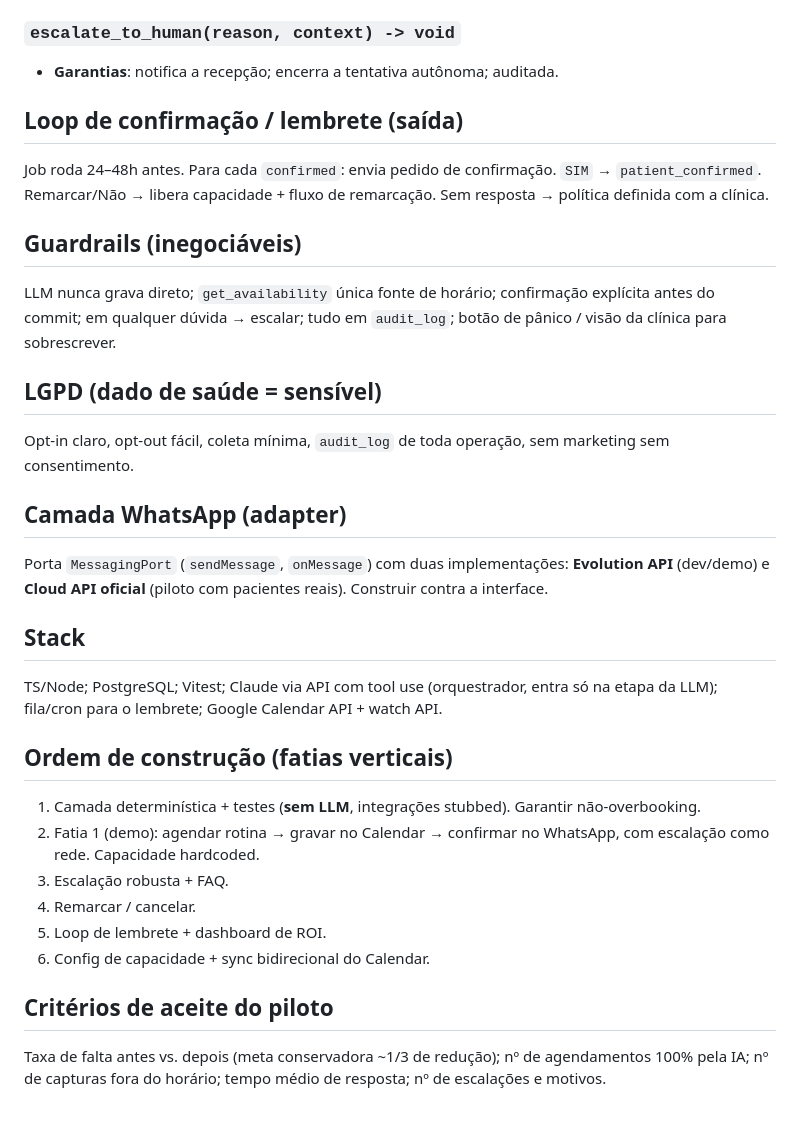
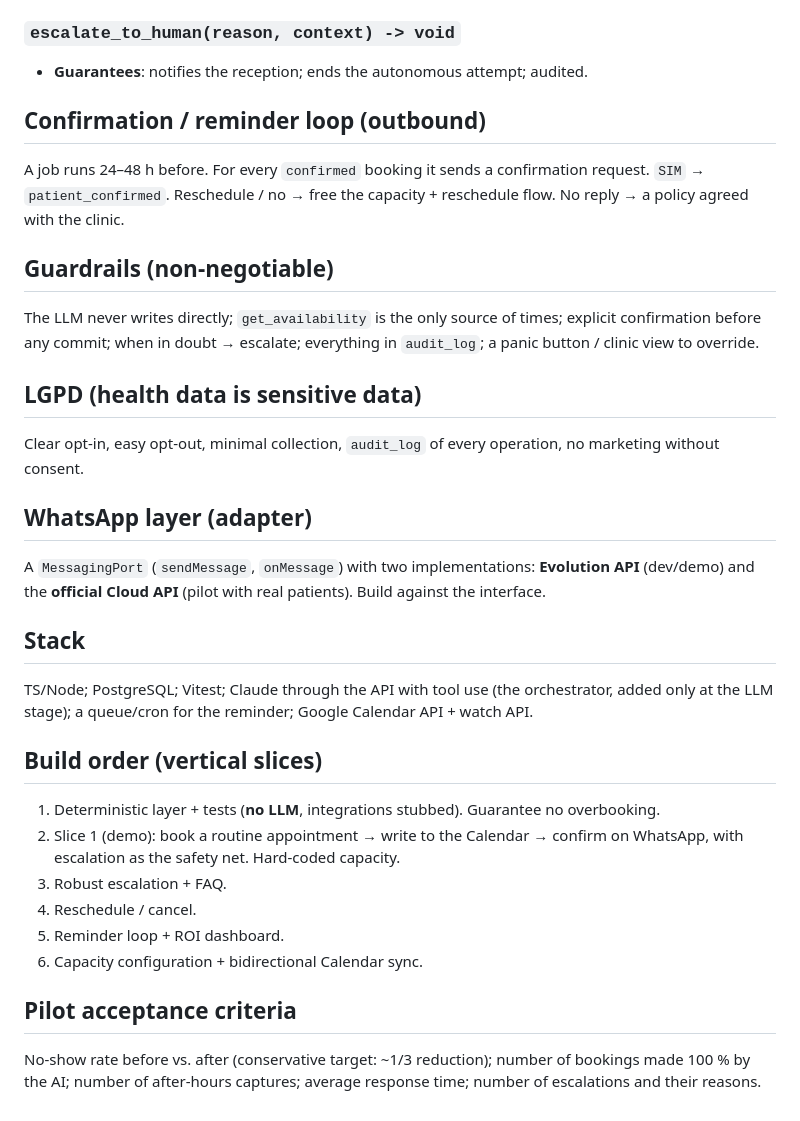
Before and after one commit to lucadboer/recepia, a Markdown page: SPEC.md, the part around one of its changes. GitHub-like rendering.

Commit message:
docs: SPEC.md in English, with a delivery-status table mapping each user story to the spec that shipped it

```diff
--- a/SPEC.md
+++ b/SPEC.md
@@ -109,36 +163,46 @@ Camada determinística. A LLM **nunca** escreve direto — só chama estas funç
 
 ### `escalate_to_human(reason, context) -> void`
-- **Garantias**: notifica a recepção; encerra a tentativa autônoma; auditada.
+- **Guarantees**: notifies the reception; ends the autonomous attempt; audited.
 
-## Loop de confirmação / lembrete (saída)
+## Confirmation / reminder loop (outbound)
 
-Job roda 24–48h antes. Para cada `confirmed`: envia pedido de confirmação. `SIM` → `patient_confirmed`. Remarcar/Não → libera capacidade + fluxo de remarcação. Sem resposta → política definida com a clínica.
+A job runs 24–48 h before. For every `confirmed` booking it sends a confirmation request. `SIM` →
+`patient_confirmed`. Reschedule / no → free the capacity + reschedule flow. No reply → a policy
+agreed with the clinic.
 
-## Guardrails (inegociáveis)
+## Guardrails (non-negotiable)
 
-LLM nunca grava direto; `get_availability` única fonte de horário; confirmação explícita antes do commit; em qualquer dúvida → escalar; tudo em `audit_log`; botão de pânico / visão da clínica para sobrescrever.
+The LLM never writes directly; `get_availability` is the only source of times; explicit
+confirmation before any commit; when in doubt → escalate; everything in `audit_log`; a panic button
+/ clinic view to override.
 
-## LGPD (dado de saúde = sensível)
+## LGPD (health data is sensitive data)
 
-Opt-in claro, opt-out fácil, coleta mínima, `audit_log` de toda operação, sem marketing sem consentimento.
+Clear opt-in, easy opt-out, minimal collection, `audit_log` of every operation, no marketing without
+consent.
 
-## Camada WhatsApp (adapter)
+## WhatsApp layer (adapter)
 
-Porta `MessagingPort` (`sendMessage`, `onMessage`) com duas implementações: **Evolution API** (dev/demo) e **Cloud API oficial** (piloto com pacientes reais). Construir contra a interface.
+A `MessagingPort` (`sendMessage`, `onMessage`) with two implementations: **Evolution API**
+(dev/demo) and the **official Cloud API** (pilot with real patients). Build against the interface.
 
 ## Stack
 
-TS/Node; PostgreSQL; Vitest; Claude via API com tool use (orquestrador, entra só na etapa da LLM); fila/cron para o lembrete; Google Calendar API + watch API.
+TS/Node; PostgreSQL; Vitest; Claude through the API with tool use (the orchestrator, added only at
+the LLM stage); a queue/cron for the reminder; Google Calendar API + watch API.
 
-## Ordem de construção (fatias verticais)
+## Build order (vertical slices)
 
-1. Camada determinística + testes (**sem LLM**, integrações stubbed). Garantir não-overbooking.
-2. Fatia 1 (demo): agendar rotina → gravar no Calendar → confirmar no WhatsApp, com escalação como rede. Capacidade hardcoded.
-3. Escalação robusta + FAQ.
-4. Remarcar / cancelar.
-5. Loop de lembrete + dashboard de ROI.
-6. Config de capacidade + sync bidirecional do Calendar.
+1. Deterministic layer + tests (**no LLM**, integrations stubbed). Guarantee no overbooking.
+2. Slice 1 (demo): book a routine appointment → write to the Calendar → confirm on WhatsApp, with
+   escalation as the safety net. Hard-coded capacity.
+3. Robust escalation + FAQ.
+4. Reschedule / cancel.
+5. Reminder loop + ROI dashboard.
+6. Capacity configuration + bidirectional Calendar sync.
 
-## Critérios de aceite do piloto
+## Pilot acceptance criteria
 
-Taxa de falta antes vs. depois (meta conservadora ~1/3 de redução); nº de agendamentos 100% pela IA; nº de capturas fora do horário; tempo médio de resposta; nº de escalações e motivos.
+No-show rate before vs. after (conservative target: ~1/3 reduction); number of bookings made 100 %
+by the AI; number of after-hours captures; average response time; number of escalations and their
+reasons.
```
Also changed, not shown: other parts of SPEC.md (+109 -55 lines).
